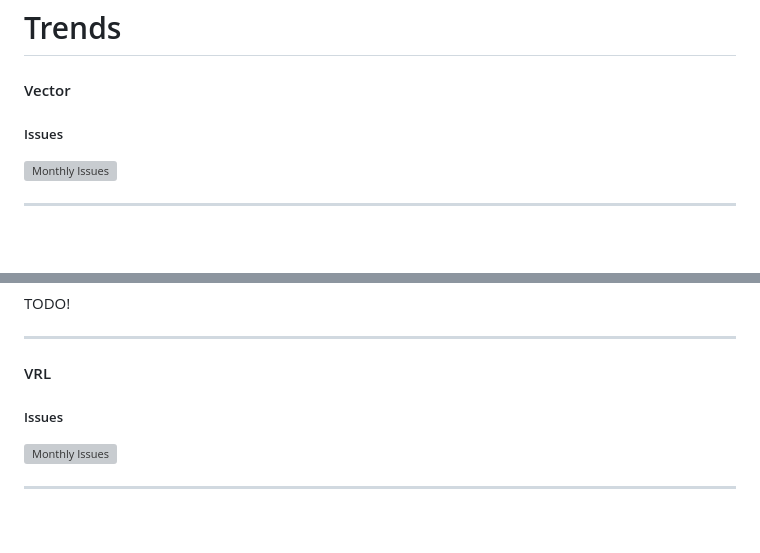
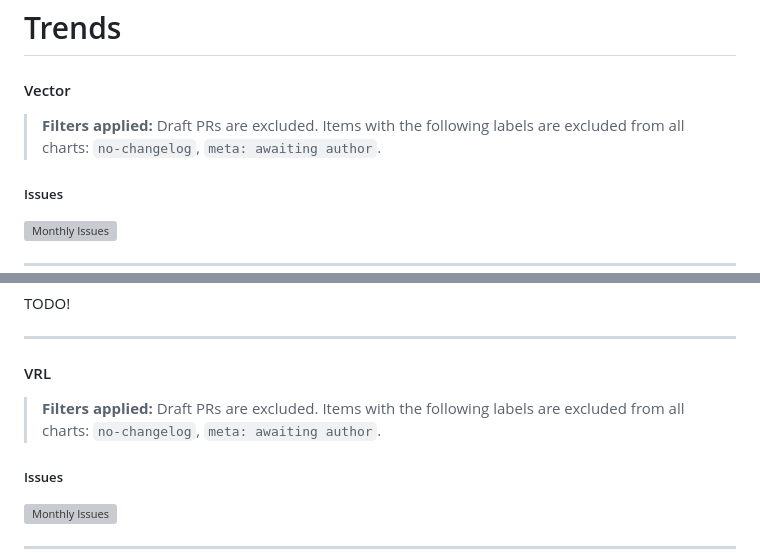
Before and after one commit to vectordotdev/github-tools, a Markdown page: README.md, 2 parts joined by grey strips. GitHub-like rendering; blank space fills up the shorter version; grey boxes are pictures that could not be loaded.

Commit message:
Add excluded labels note to Trends sections in README
Co-Authored-By: Claude Opus 4.6 (1M context) <noreply@anthropic.com>

```diff
--- a/README.md
+++ b/README.md
@@ -118,6 +118,8 @@ Audit logs written to `out/purge/` (local only).
 
 #### Vector
 
+> **Filters applied:** Draft PRs are excluded. Items with the following labels are excluded from all charts: `no-changelog`, `meta: awaiting author`.
+
 ##### Issues
 
 ![Monthly Issues](data/images/vectordotdev_vector_issues.monthly_trend.png)
@@ -166,6 +168,8 @@ TODO!
 
 #### VRL
 
+> **Filters applied:** Draft PRs are excluded. Items with the following labels are excluded from all charts: `no-changelog`, `meta: awaiting author`.
+
 ##### Issues
 
 ![Monthly Issues](data/images/vectordotdev_vrl_issues.monthly_trend.png)
```
